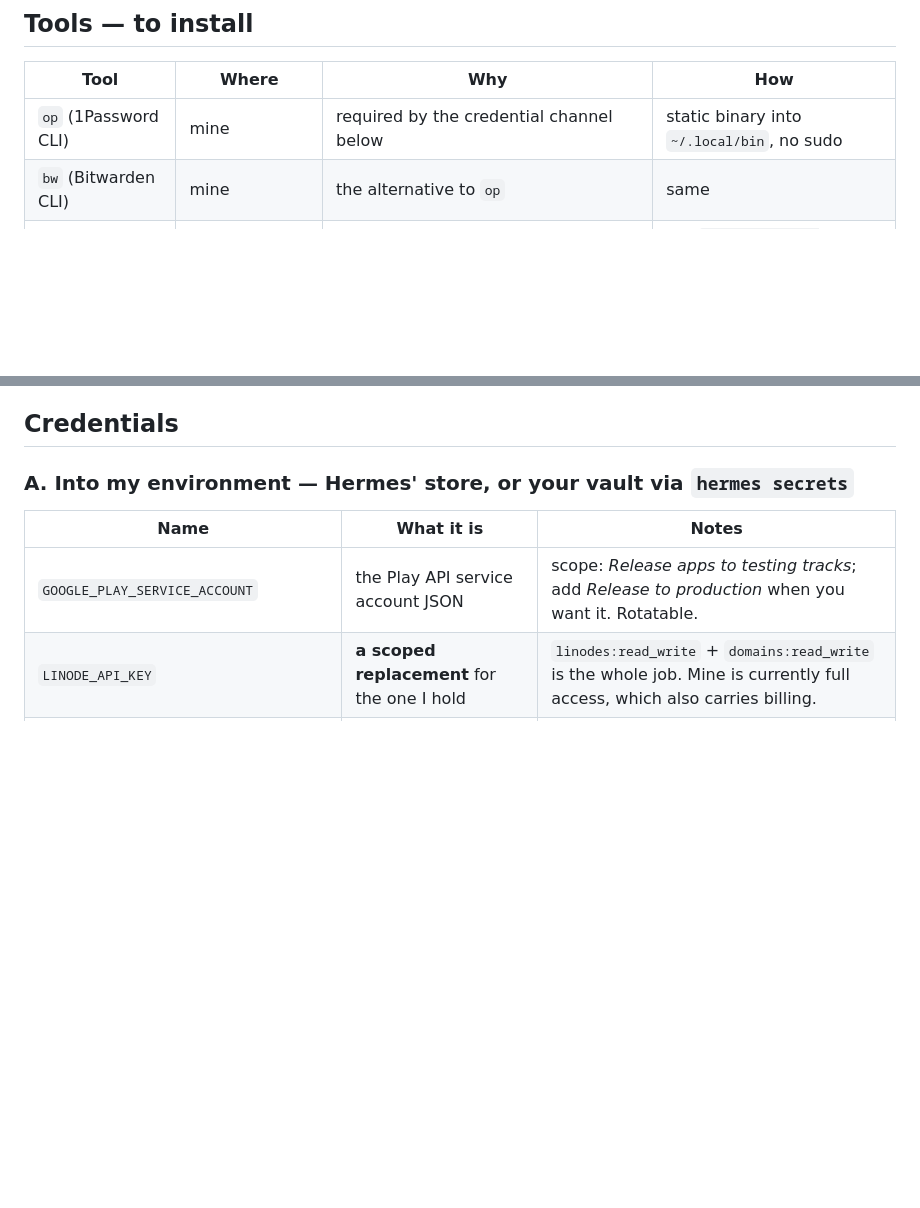
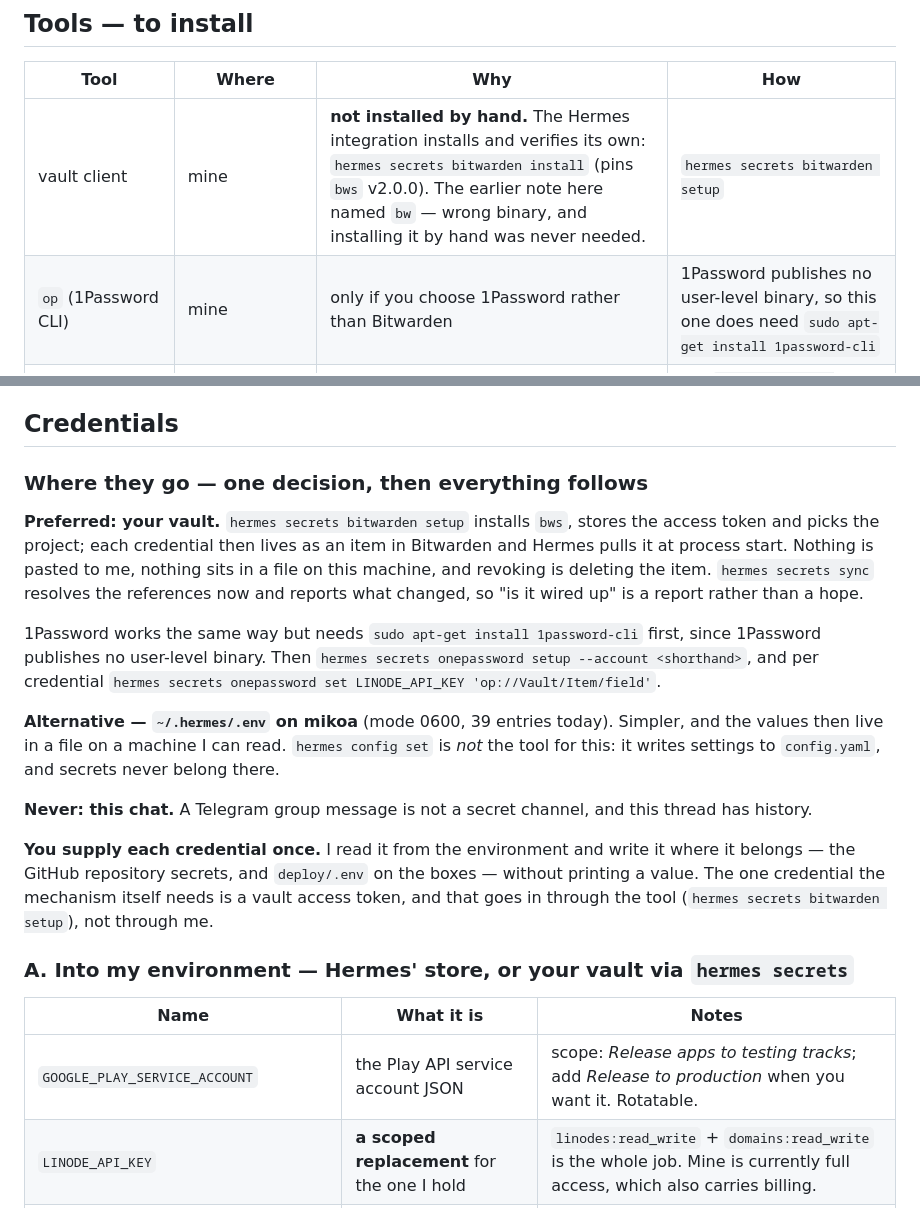
Before and after one commit to chezgoulet/ozymandosis, a Markdown page: docs/ENVIRONMENT.md, 2 parts joined by grey strips. Drawn GitHub-style; blank space fills up the shorter version.

Commit message:
ENVIRONMENT: correct the vault client, and record where credentials go
Two fixes, both to the part of this document that tells a person what to do.

The tool table named `bw` — the Bitwarden CLI — as "required by the credential
channel". It is the wrong binary: the Hermes integration uses `bws` (Bitwarden
Secrets Manager), and `hermes secrets bitwarden install` downloads and verifies its
own pinned copy (v2.0.0). So installing a vault client by hand was never needed, and
following the table would have cost a detour. 1Password remains the exception, since
it publishes no user-level binary and `op` really does need apt.

And the Credentials section now opens with where each credential goes, because that
question was being answered in chat every time. One decision — a vault, or the env
file on mikoa, never a chat message — then each credential is supplied once and
distributed by the agent into the GitHub repository secrets and deploy/.env, without
a value ever being printed. It also records that `hermes config set` is not the tool
for a secret: it writes settings to config.yaml.

The installer still downloads `bw`; that line is now inconsistent with this document
and should be replaced by a pointer at `hermes secrets bitwarden install` before the
installers are run in anger.

```diff
--- a/docs/ENVIRONMENT.md
+++ b/docs/ENVIRONMENT.md
@@ -24,8 +24,8 @@ openssl, unzip, zip, git, gh, docker, **adb**, **JDK 21** with `keytool` and
 
 | Tool | Where | Why | How |
 |---|---|---|---|
-| `op` (1Password CLI) | mine | required by the credential channel below | static binary into `~/.local/bin`, no sudo |
-| `bw` (Bitwarden CLI) | mine | the alternative to `op` | same |
+| vault client | mine | **not installed by hand.** The Hermes integration installs and verifies its own: `hermes secrets bitwarden install` (pins `bws` v2.0.0). The earlier note here named `bw` — wrong binary, and installing it by hand was never needed. | `hermes secrets bitwarden setup` |
+| `op` (1Password CLI) | mine | only if you choose 1Password rather than Bitwarden | 1Password publishes no user-level binary, so this one does need `sudo apt-get install 1password-cli` |
 | **bundletool** | build host | generate installable APKs **from the AAB**, so a device runs the exact artifact Play delivers; and validate the bundle | the `bundletool-all-<version>.jar` from google/bundletool releases into `~/bin`, no sudo |
 | **ImageMagick** | build host | the 1024×500 feature graphic, the 512×512 icon, and cropping screenshots to Play's required sizes | `sudo apt-get install -y imagemagick` — **needs sudo** |
 | `gcloud` | build host | only if I am to create the Cloud project, the service account and the Pub/Sub topic for billing notifications by API instead of you clicking | Google's apt repo — **needs sudo** |
@@ -74,6 +74,31 @@ wrong whenever a repository publishes several products on one release stream —
 Bitwarden's "latest" release is the desktop app, so the CLI asset 404s.
 
 ## Credentials
+
+### Where they go — one decision, then everything follows
+
+**Preferred: your vault.** `hermes secrets bitwarden setup` installs `bws`, stores the
+access token and picks the project; each credential then lives as an item in Bitwarden and
+Hermes pulls it at process start. Nothing is pasted to me, nothing sits in a file on this
+machine, and revoking is deleting the item. `hermes secrets sync` resolves the references
+now and reports what changed, so "is it wired up" is a report rather than a hope.
+
+1Password works the same way but needs `sudo apt-get install 1password-cli` first, since
+1Password publishes no user-level binary. Then `hermes secrets onepassword setup --account
+<shorthand>`, and per credential `hermes secrets onepassword set LINODE_API_KEY
+'op://Vault/Item/field'`.
+
+**Alternative — `~/.hermes/.env` on mikoa** (mode 0600, 39 entries today). Simpler, and the
+values then live in a file on a machine I can read. `hermes config set` is *not* the tool
+for this: it writes settings to `config.yaml`, and secrets never belong there.
+
+**Never: this chat.** A Telegram group message is not a secret channel, and this thread has
+history.
+
+**You supply each credential once.** I read it from the environment and write it where it
+belongs — the GitHub repository secrets, and `deploy/.env` on the boxes — without printing a
+value. The one credential the mechanism itself needs is a vault access token, and that goes
+in through the tool (`hermes secrets bitwarden setup`), not through me.
 
 ### A. Into my environment — Hermes' store, or your vault via `hermes secrets`
 
```
